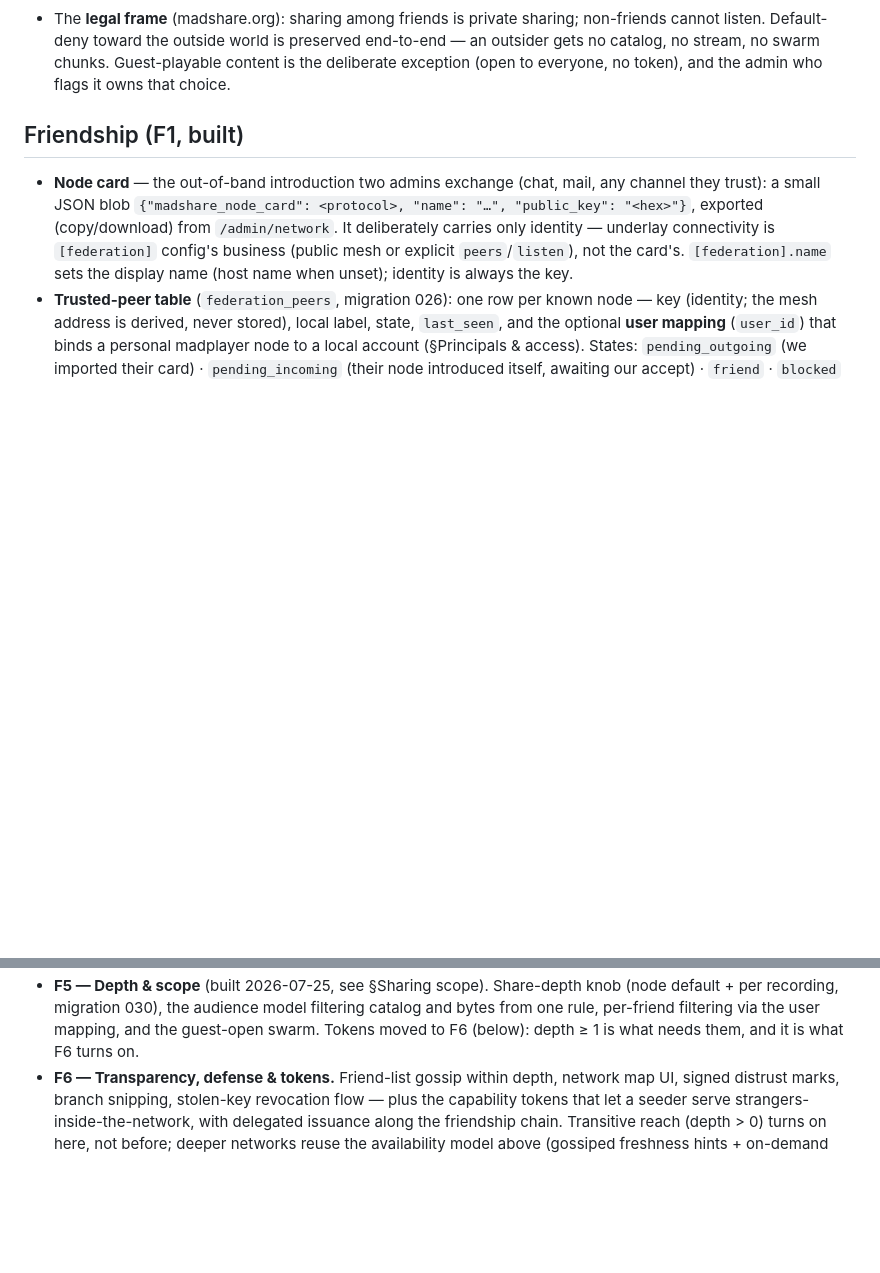
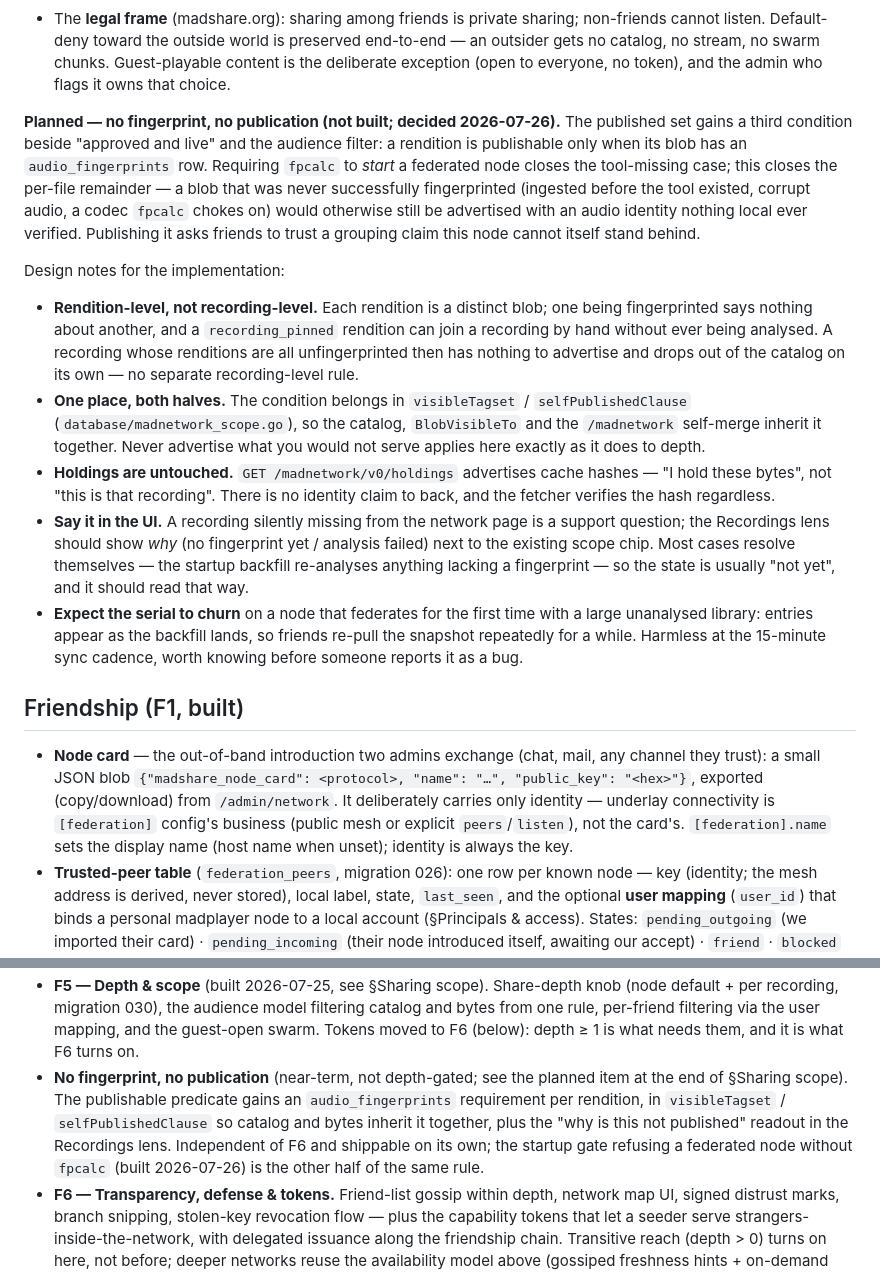
Before and after one commit to KianGreenMoon/madshare, a Markdown page: docs/architecture/federation.md, 2 parts joined by grey strips. GitHub-like rendering; blank space fills up the shorter version.

Commit message:
docs(federation): plan "no fingerprint, no publication"
Recorded, not implemented. Requiring fpcalc to start a federated node closes
the tool-missing case; it leaves a per-file remainder — a blob that was never
successfully fingerprinted (ingested before the tool existed, corrupt audio, a
codec fpcalc chokes on) is still advertised today with an audio identity nothing
local ever verified, asking friends to trust a grouping claim this node cannot
stand behind.

The entry states the rule and the decisions an implementation would otherwise
have to re-litigate: it is rendition-level rather than recording-level (each
rendition is its own blob, and a pinned one can join a recording without ever
being analysed); it belongs in visibleTagset / selfPublishedClause so the
catalog, BlobVisibleTo and the /madnetwork self-merge inherit it together;
holdings stay exempt, because advertising a cache hash claims possession of
bytes rather than an identity; and a recording missing from the network page
needs a visible reason in the Recordings lens, since the usual state is "not yet
analysed" rather than "rejected".

Co-Authored-By: Claude Opus 5 <noreply@anthropic.com>

```diff
--- a/docs/architecture/federation.md
+++ b/docs/architecture/federation.md
@@ -183,6 +183,40 @@ presents; it moves to F6 next to the gossip that gives it a counterparty (decide
   end-to-end — an outsider gets no catalog, no stream, no swarm chunks.
   Guest-playable content is the deliberate exception (open to everyone, no
   token), and the admin who flags it owns that choice.
+
+**Planned — no fingerprint, no publication (not built; decided 2026-07-26).**
+The published set gains a third condition beside "approved and live" and the
+audience filter: a rendition is publishable only when its blob has an
+`audio_fingerprints` row. Requiring `fpcalc` to *start* a federated node closes
+the tool-missing case; this closes the per-file remainder — a blob that was never
+successfully fingerprinted (ingested before the tool existed, corrupt audio, a
+codec `fpcalc` chokes on) would otherwise still be advertised with an audio
+identity nothing local ever verified. Publishing it asks friends to trust a
+grouping claim this node cannot itself stand behind.
+
+Design notes for the implementation:
+
+- **Rendition-level, not recording-level.** Each rendition is a distinct blob;
+  one being fingerprinted says nothing about another, and a `recording_pinned`
+  rendition can join a recording by hand without ever being analysed. A recording
+  whose renditions are all unfingerprinted then has nothing to advertise and
+  drops out of the catalog on its own — no separate recording-level rule.
+- **One place, both halves.** The condition belongs in `visibleTagset` /
+  `selfPublishedClause` (`database/madnetwork_scope.go`), so the catalog,
+  `BlobVisibleTo` and the `/madnetwork` self-merge inherit it together. Never
+  advertise what you would not serve applies here exactly as it does to depth.
+- **Holdings are untouched.** `GET /madnetwork/v0/holdings` advertises cache
+  hashes — "I hold these bytes", not "this is that recording". There is no
+  identity claim to back, and the fetcher verifies the hash regardless.
+- **Say it in the UI.** A recording silently missing from the network page is a
+  support question; the Recordings lens should show *why* (no fingerprint yet /
+  analysis failed) next to the existing scope chip. Most cases resolve
+  themselves — the startup backfill re-analyses anything lacking a fingerprint —
+  so the state is usually "not yet", and it should read that way.
+- **Expect the serial to churn** on a node that federates for the first time with
+  a large unanalysed library: entries appear as the backfill lands, so friends
+  re-pull the snapshot repeatedly for a while. Harmless at the 15-minute sync
+  cadence, worth knowing before someone reports it as a bug.
 
 ## Friendship (F1, built)
 
@@ -712,6 +746,13 @@ milestone directly after direct transfer works, and tokens ship with depth.
   catalog and bytes from one rule, per-friend filtering via the user mapping, and
   the guest-open swarm. Tokens moved to F6 (below): depth ≥ 1 is what needs them,
   and it is what F6 turns on.
+- **No fingerprint, no publication** (near-term, not depth-gated; see the
+  planned item at the end of §Sharing scope). The publishable predicate gains an
+  `audio_fingerprints` requirement per rendition, in `visibleTagset` /
+  `selfPublishedClause` so catalog and bytes inherit it together, plus the "why
+  is this not published" readout in the Recordings lens. Independent of F6 and
+  shippable on its own; the startup gate refusing a federated node without
+  `fpcalc` (built 2026-07-26) is the other half of the same rule.
 - **F6 — Transparency, defense & tokens.** Friend-list gossip within depth,
   network map UI, signed distrust marks, branch snipping, stolen-key revocation
   flow — plus the capability tokens that let a seeder serve
```
